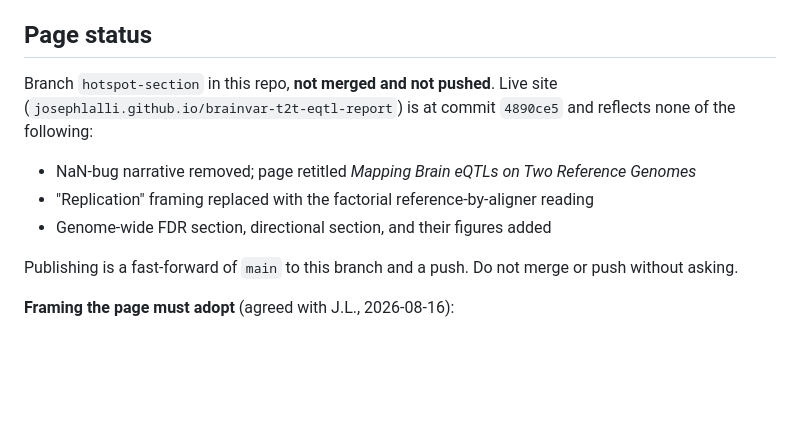
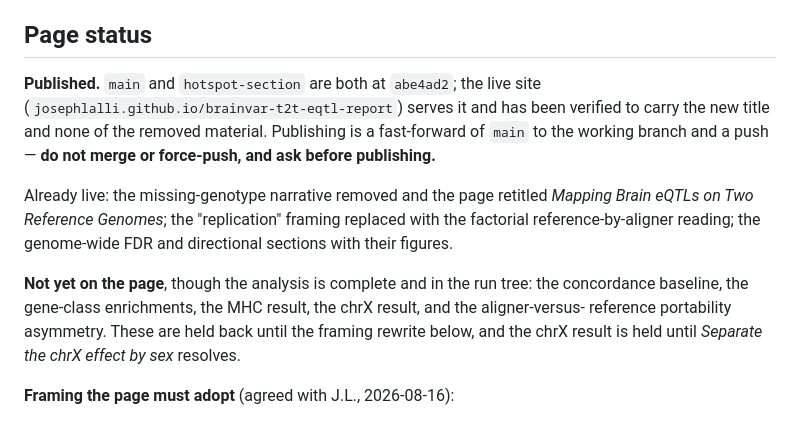
Before and after one commit to JosephLalli/brainvar-t2t-eqtl-report, a Markdown page: docs/STATE.md, the part around the change. GitHub-like rendering; blank space fills up the shorter version.

Commit message:
Record that the page is published and what is not yet on it

```diff
--- a/docs/STATE.md
+++ b/docs/STATE.md
@@ -49,16 +49,19 @@ only**, then **add the variant-caller axis**.
 
 ## Page status
 
-Branch `hotspot-section` in this repo, **not merged and not pushed**. Live site
-(`josephlalli.github.io/brainvar-t2t-eqtl-report`) is at commit `4890ce5` and reflects none of
-the following:
+**Published.** `main` and `hotspot-section` are both at `abe4ad2`; the live site
+(`josephlalli.github.io/brainvar-t2t-eqtl-report`) serves it and has been verified to carry the
+new title and none of the removed material. Publishing is a fast-forward of `main` to the
+working branch and a push — **do not merge or force-push, and ask before publishing.**
 
-- NaN-bug narrative removed; page retitled *Mapping Brain eQTLs on Two Reference Genomes*
-- "Replication" framing replaced with the factorial reference-by-aligner reading
-- Genome-wide FDR section, directional section, and their figures added
+Already live: the missing-genotype narrative removed and the page retitled *Mapping Brain
+eQTLs on Two Reference Genomes*; the "replication" framing replaced with the factorial
+reference-by-aligner reading; the genome-wide FDR and directional sections with their figures.
 
-Publishing is a fast-forward of `main` to this branch and a push. Do not merge or push without
-asking.
+**Not yet on the page**, though the analysis is complete and in the run tree: the concordance
+baseline, the gene-class enrichments, the MHC result, the chrX result, and the aligner-versus-
+reference portability asymmetry. These are held back until the framing rewrite below, and the
+chrX result is held until *Separate the chrX effect by sex* resolves.
 
 **Framing the page must adopt** (agreed with J.L., 2026-08-16):
 
```
